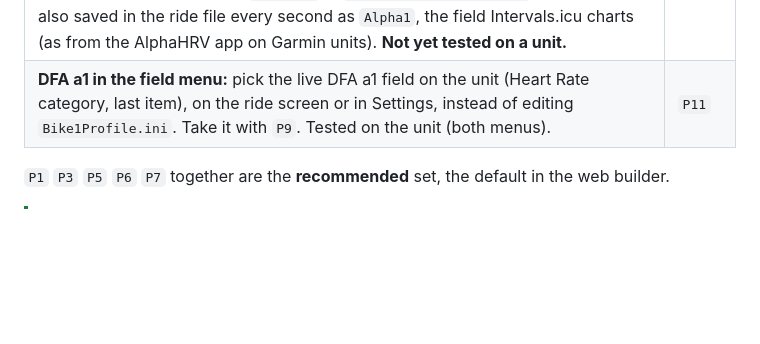
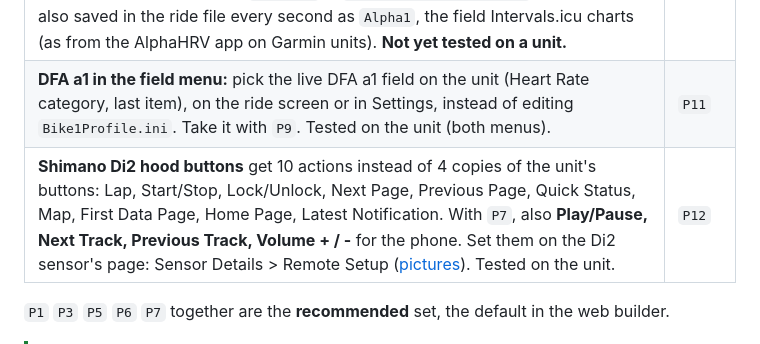
Before and after one commit to taladjidi/bryton-S510-mods, a Markdown page: README.md, the part around the change. Rendered like a GitHub page; blank space fills up the shorter version.

```diff
--- a/README.md
+++ b/README.md
@@ -26,6 +26,7 @@ Bryton's own firmware, copy two files to the unit, done.
 | **HRV recording:** beat-to-beat heart rate (RR intervals) from ANT+ or Bluetooth straps is saved in the ride file, so Intervals.icu, Runalyze or Kubios can show HRV and DFA a1 afterwards. Nothing changes on screen. **Tested on a 97 min ride (ANT+ strap): 96% of beats recorded, about 3% artifacts. Intervals.icu keeps the beats (Ride CSV) but does not chart DFA a1 from them on its own.** | `P8` |
 | **Live DFA a1 field** (aerobic threshold from heart rate variability: about 0.75 at the threshold, above 1 when easy), from the beats of the last 2 minutes. Needs `P8` and a strap that sends beat times. Pick it on the unit with `P11` (Heart Rate category, last item), or with `GridN=12` in `System/Bike1Profile.ini`. The value is also saved in the ride file every second as `Alpha1`, the field Intervals.icu charts (as from the AlphaHRV app on Garmin units). **Not yet tested on a unit.** | `P9` |
 | **DFA a1 in the field menu:** pick the live DFA a1 field on the unit (Heart Rate category, last item), on the ride screen or in Settings, instead of editing `Bike1Profile.ini`. Take it with `P9`. Tested on the unit (both menus). | `P11` |
+| **Shimano Di2 hood buttons** get 10 actions instead of 4 copies of the unit's buttons: Lap, Start/Stop, Lock/Unlock, Next Page, Previous Page, Quick Status, Map, First Data Page, Home Page, Latest Notification. With `P7`, also **Play/Pause, Next Track, Previous Track, Volume + / -** for the phone. Set them on the Di2 sensor's page: Sensor Details > Remote Setup ([pictures](docs/how-it-works.md#di2-hood-buttons-p12)). Tested on the unit. | `P12` |
 
 `P1` `P3` `P5` `P6` `P7` together are the **recommended** set, the default in the web builder.
 
```
Also changed, not shown: docs/how-it-works.md (+27 -0 lines), docs/img/p12-1-di2-sensor.jpg (added), docs/img/p12-2-sensor-details.jpg (added), docs/img/p12-3-remote-setup.jpg (added), 3 other files.
